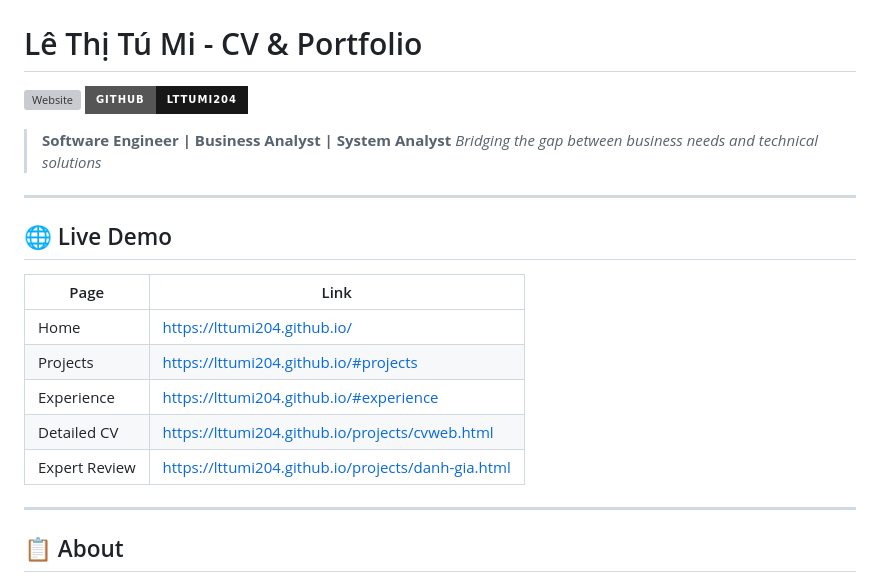
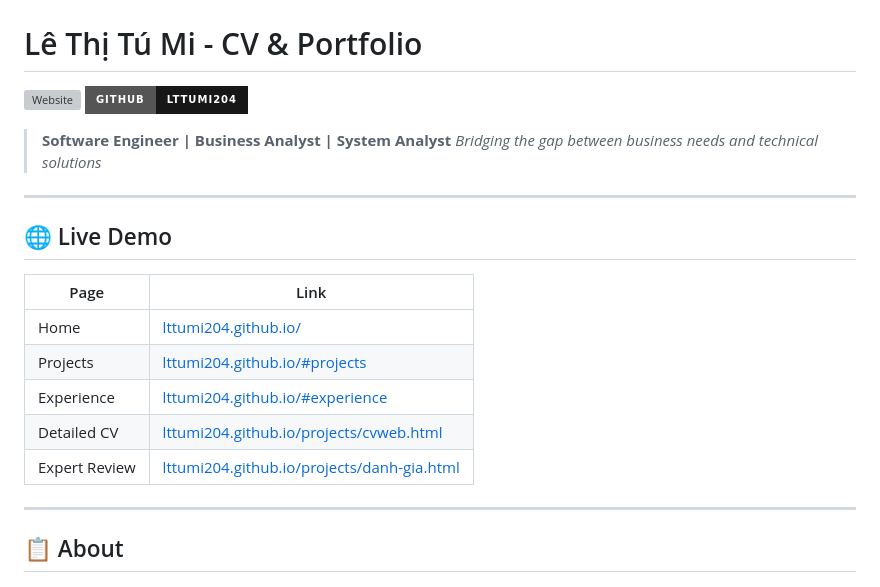
Before and after one commit to LttuMi204/LttuMi204.github.io, a Markdown page: README.md, the part around one of its changes. Rendered like a GitHub page; badges without logos; grey boxes are pictures that could not be loaded.

```diff
--- a/README.md
+++ b/README.md
@@ -7,11 +7,11 @@
 ## 🌐 Live Demo
 | Page | Link |
 |------|------|
-| Home | [https://lttumi204.github.io/](https://https://lttumi204.github.io/) |
-| Projects | [https://lttumi204.github.io/#projects](https://https://lttumi204.github.io/#projects) |
-| Experience | [https://lttumi204.github.io/#experience](https://https://lttumi204.github.io/#experience) |
-| Detailed CV | [https://lttumi204.github.io/projects/cvweb.html](https://https://lttumi204.github.io/projects/cvweb.html) |
-| Expert Review | [https://lttumi204.github.io/projects/danh-gia.html](https://https://lttumi204.github.io/projects/danh-gia.html) |
+| Home | [lttumi204.github.io/](https://lttumi204.github.io/) |
+| Projects | [lttumi204.github.io/#projects](https://lttumi204.github.io/#projects) |
+| Experience | [lttumi204.github.io/#experience](https://lttumi204.github.io/#experience) |
+| Detailed CV | [lttumi204.github.io/projects/cvweb.html](https://lttumi204.github.io/projects/cvweb.html) |
+| Expert Review | [lttumi204.github.io/projects/danh-gia.html](https://lttumi204.github.io/projects/danh-gia.html) |
 ---
 ## 📋 About
 **English:** Personal CV/Portfolio of **Le Thi Tu Mi** - Software Engineering student, graduating Sep 2026 at Nam Can Tho University.
```
Also changed, not shown: other parts of README.md (+5 -5 lines).
